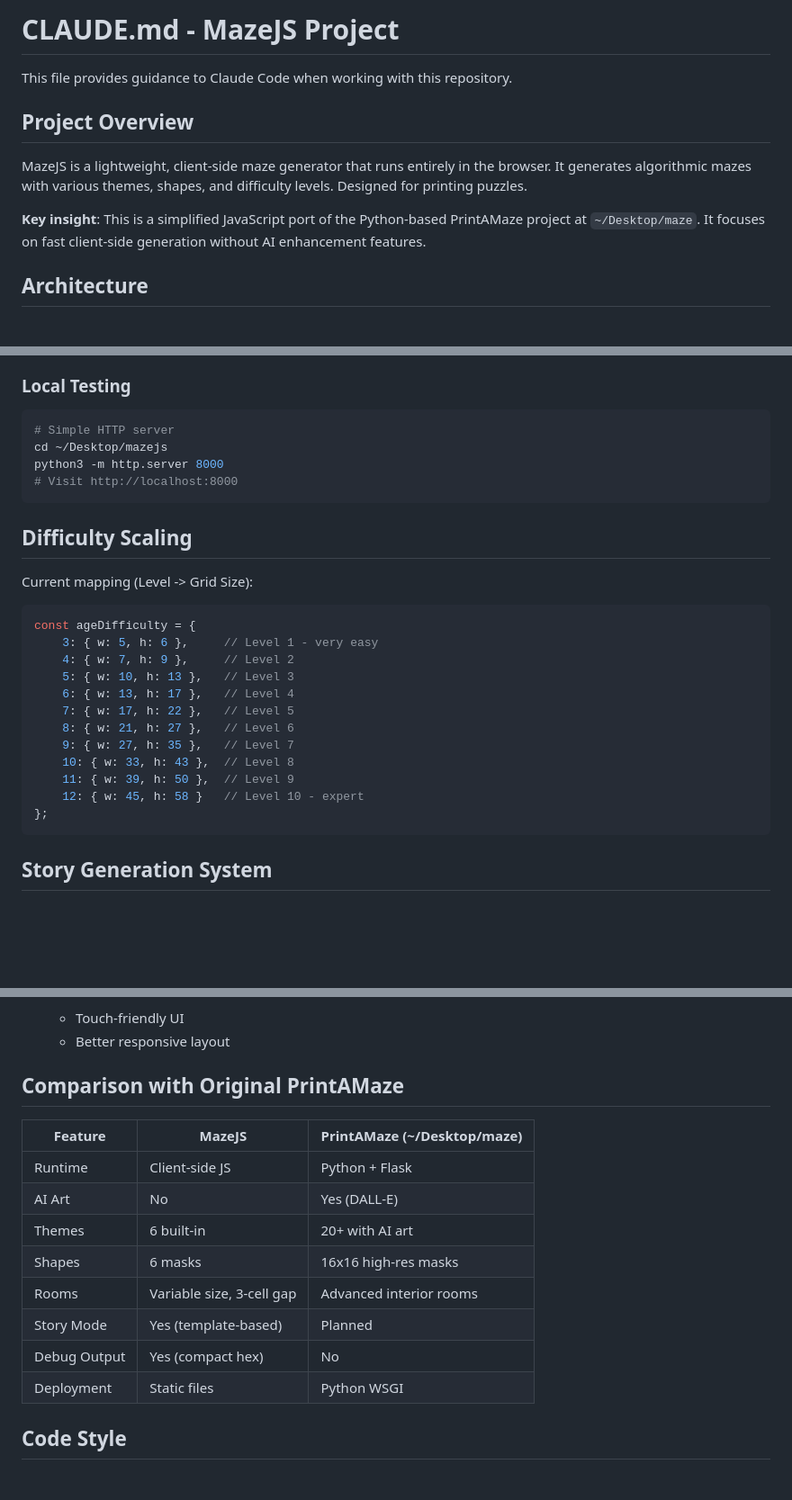
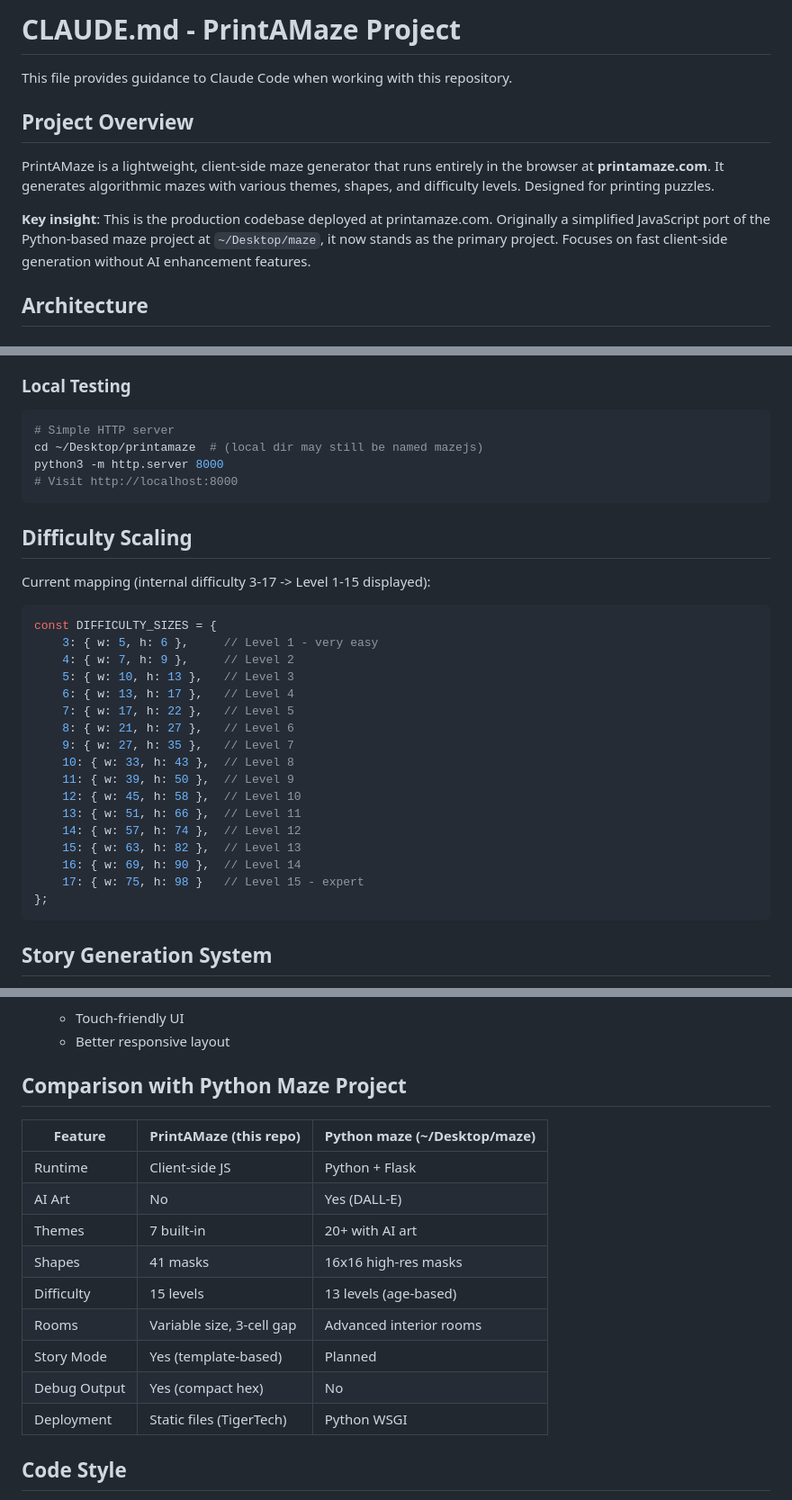
Before and after one commit to williamsharkey/printamaze, a Markdown page: CLAUDE.md, 3 parts joined by grey strips. Shown at 90% size. Rendered like a GitHub page; blank space fills up the shorter version.

Commit message:
Update CLAUDE.md for printamaze rename: 7 themes, 41 shapes, 15 levels
Co-Authored-By: Claude Opus 4.6 <noreply@anthropic.com>

````diff
--- a/CLAUDE.md
+++ b/CLAUDE.md
@@ -1,12 +1,12 @@
-# CLAUDE.md - MazeJS Project
+# CLAUDE.md - PrintAMaze Project
 
 This file provides guidance to Claude Code when working with this repository.
 
 ## Project Overview
 
-MazeJS is a lightweight, client-side maze generator that runs entirely in the browser. It generates algorithmic mazes with various themes, shapes, and difficulty levels. Designed for printing puzzles.
+PrintAMaze is a lightweight, client-side maze generator that runs entirely in the browser at **printamaze.com**. It generates algorithmic mazes with various themes, shapes, and difficulty levels. Designed for printing puzzles.
 
-**Key insight**: This is a simplified JavaScript port of the Python-based PrintAMaze project at `~/Desktop/maze`. It focuses on fast client-side generation without AI enhancement features.
+**Key insight**: This is the production codebase deployed at printamaze.com. Originally a simplified JavaScript port of the Python-based maze project at `~/Desktop/maze`, it now stands as the primary project. Focuses on fast client-side generation without AI enhancement features.
 
 ## Architecture
 
@@ -69,16 +69,16 @@ Host printamaze
 ### Local Testing
 ```bash
 # Simple HTTP server
-cd ~/Desktop/mazejs
+cd ~/Desktop/printamaze  # (local dir may still be named mazejs)
 python3 -m http.server 8000
 # Visit http://localhost:8000
 ```
 
 ## Difficulty Scaling
 
-Current mapping (Level -> Grid Size):
+Current mapping (internal difficulty 3-17 -> Level 1-15 displayed):
 ```javascript
-const ageDifficulty = {
+const DIFFICULTY_SIZES = {
     3: { w: 5, h: 6 },     // Level 1 - very easy
     4: { w: 7, h: 9 },     // Level 2
     5: { w: 10, h: 13 },   // Level 3
@@ -88,7 +88,12 @@ const ageDifficulty = {
     9: { w: 27, h: 35 },   // Level 7
     10: { w: 33, h: 43 },  // Level 8
     11: { w: 39, h: 50 },  // Level 9
-    12: { w: 45, h: 58 }   // Level 10 - expert
+    12: { w: 45, h: 58 },  // Level 10
+    13: { w: 51, h: 66 },  // Level 11
+    14: { w: 57, h: 74 },  // Level 12
+    15: { w: 63, h: 82 },  // Level 13
+    16: { w: 69, h: 90 },  // Level 14
+    17: { w: 75, h: 98 }   // Level 15 - expert
 };
 ```
 
@@ -229,18 +234,19 @@ addEnhancedSentence(original, enhanced);
     - Touch-friendly UI
     - Better responsive layout
 
-## Comparison with Original PrintAMaze
+## Comparison with Python Maze Project
 
-| Feature | MazeJS | PrintAMaze (~/Desktop/maze) |
-|---------|--------|----------------------------|
+| Feature | PrintAMaze (this repo) | Python maze (~/Desktop/maze) |
+|---------|------------------------|------------------------------|
 | Runtime | Client-side JS | Python + Flask |
 | AI Art | No | Yes (DALL-E) |
-| Themes | 6 built-in | 20+ with AI art |
-| Shapes | 6 masks | 16x16 high-res masks |
+| Themes | 7 built-in | 20+ with AI art |
+| Shapes | 41 masks | 16x16 high-res masks |
+| Difficulty | 15 levels | 13 levels (age-based) |
 | Rooms | Variable size, 3-cell gap | Advanced interior rooms |
 | Story Mode | Yes (template-based) | Planned |
 | Debug Output | Yes (compact hex) | No |
-| Deployment | Static files | Python WSGI |
+| Deployment | Static files (TigerTech) | Python WSGI |
 
 ## Code Style
 
````
Also changed, not shown: other parts of CLAUDE.md (+3 -3 lines).
